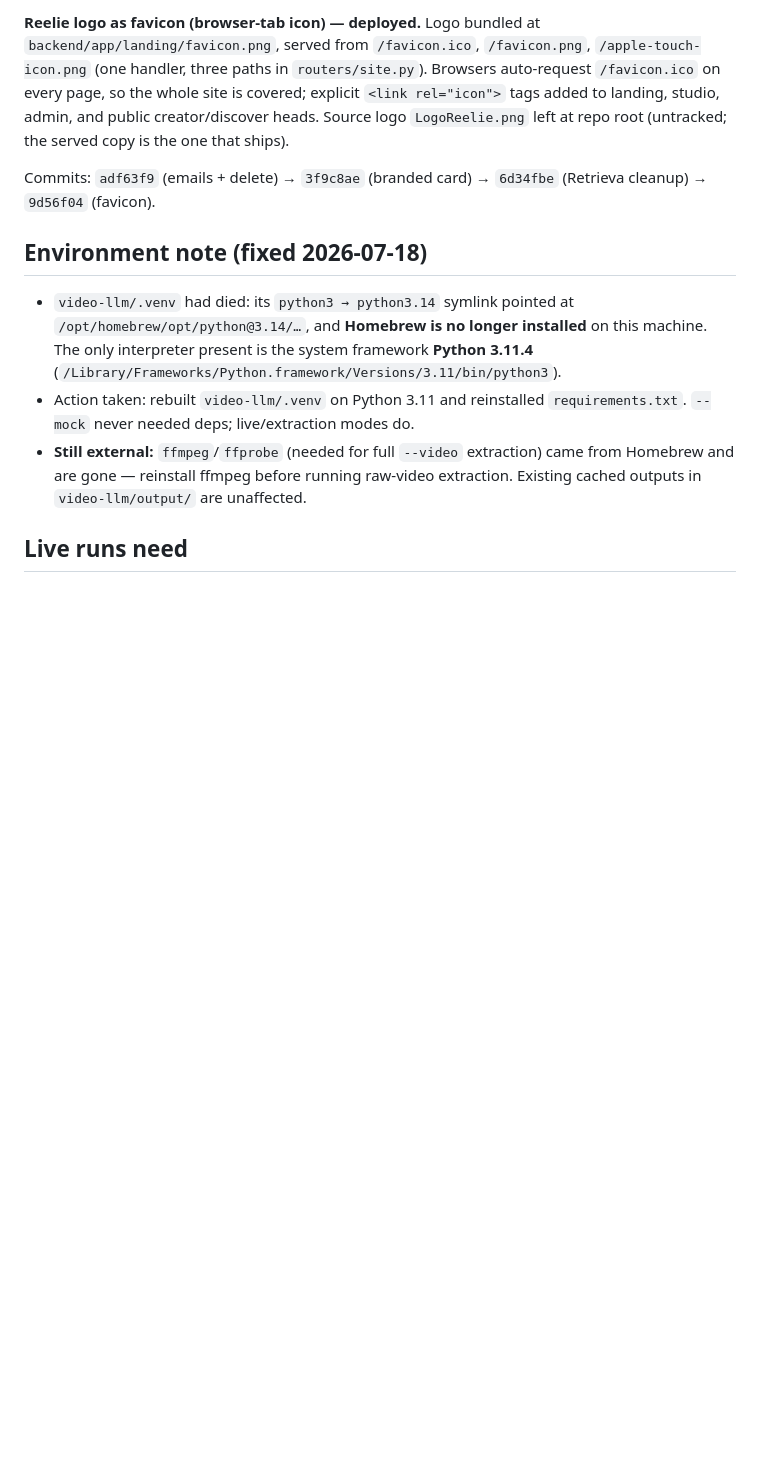
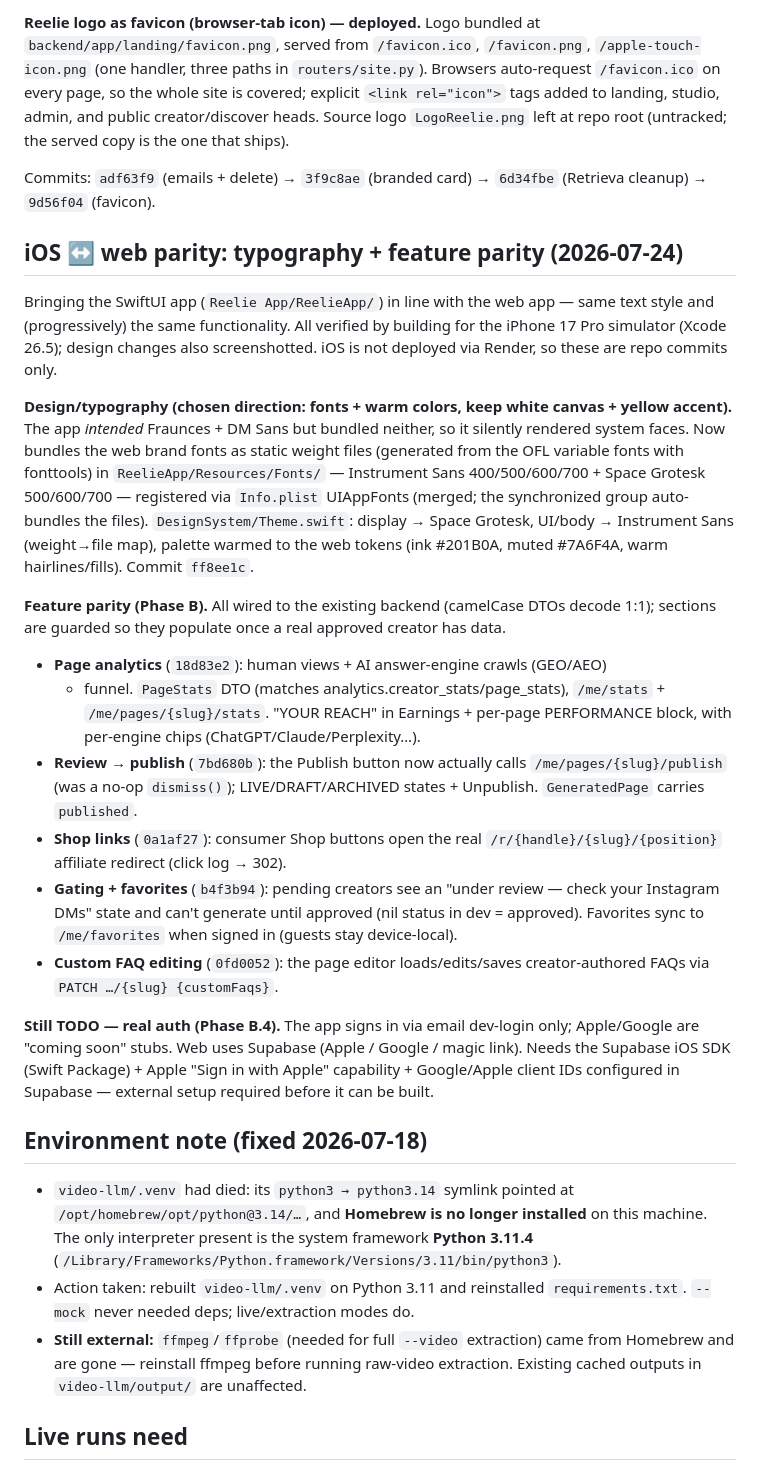
Before and after one commit to reeliedev/reelie, a Markdown page: Progress.md, the part around the change. Drawn GitHub-style; blank space fills up the shorter version.

Commit message:
Progress.md: record iOS typography + feature-parity work (2026-07-24)
Co-Authored-By: Claude Opus 4.8 (1M context) <noreply@anthropic.com>

```diff
--- a/Progress.md
+++ b/Progress.md
@@ -446,6 +446,48 @@ the one that ships).
 Commits: `adf63f9` (emails + delete) → `3f9c8ae` (branded card) → `6d34fbe`
 (Retrieva cleanup) → `9d56f04` (favicon).
 
+## iOS ↔ web parity: typography + feature parity (2026-07-24)
+
+Bringing the SwiftUI app (`Reelie App/ReelieApp/`) in line with the web app —
+same text style and (progressively) the same functionality. All verified by
+building for the iPhone 17 Pro simulator (Xcode 26.5); design changes also
+screenshotted. iOS is not deployed via Render, so these are repo commits only.
+
+**Design/typography (chosen direction: fonts + warm colors, keep white canvas +
+yellow accent).** The app *intended* Fraunces + DM Sans but bundled neither, so
+it silently rendered system faces. Now bundles the web brand fonts as static
+weight files (generated from the OFL variable fonts with fonttools) in
+`ReelieApp/Resources/Fonts/` — Instrument Sans 400/500/600/700 + Space Grotesk
+500/600/700 — registered via `Info.plist` UIAppFonts (merged; the synchronized
+group auto-bundles the files). `DesignSystem/Theme.swift`: display → Space
+Grotesk, UI/body → Instrument Sans (weight→file map), palette warmed to the web
+tokens (ink #201B0A, muted #7A6F4A, warm hairlines/fills). Commit `ff8ee1c`.
+
+**Feature parity (Phase B).** All wired to the existing backend (camelCase DTOs
+decode 1:1); sections are guarded so they populate once a real approved creator
+has data.
+- **Page analytics** (`18d83e2`): human views + AI answer-engine crawls (GEO/AEO)
+  + funnel. `PageStats` DTO (matches analytics.creator_stats/page_stats),
+  `/me/stats` + `/me/pages/{slug}/stats`. "YOUR REACH" in Earnings + per-page
+  PERFORMANCE block, with per-engine chips (ChatGPT/Claude/Perplexity…).
+- **Review → publish** (`7bd680b`): the Publish button now actually calls
+  `/me/pages/{slug}/publish` (was a no-op `dismiss()`); LIVE/DRAFT/ARCHIVED
+  states + Unpublish. `GeneratedPage` carries `published`.
+- **Shop links** (`0a1af27`): consumer Shop buttons open the real
+  `/r/{handle}/{slug}/{position}` affiliate redirect (click log → 302).
+- **Gating + favorites** (`b4f3b94`): pending creators see an "under review —
+  check your Instagram DMs" state and can't generate until approved (nil status
+  in dev = approved). Favorites sync to `/me/favorites` when signed in (guests
+  stay device-local).
+- **Custom FAQ editing** (`0fd0052`): the page editor loads/edits/saves
+  creator-authored FAQs via `PATCH …/{slug} {customFaqs}`.
+
+**Still TODO — real auth (Phase B.4).** The app signs in via email dev-login
+only; Apple/Google are "coming soon" stubs. Web uses Supabase (Apple / Google /
+magic link). Needs the Supabase iOS SDK (Swift Package) + Apple "Sign in with
+Apple" capability + Google/Apple client IDs configured in Supabase — external
+setup required before it can be built.
+
 ## Environment note (fixed 2026-07-18)
 
 - `video-llm/.venv` had died: its `python3 → python3.14` symlink pointed at
```
